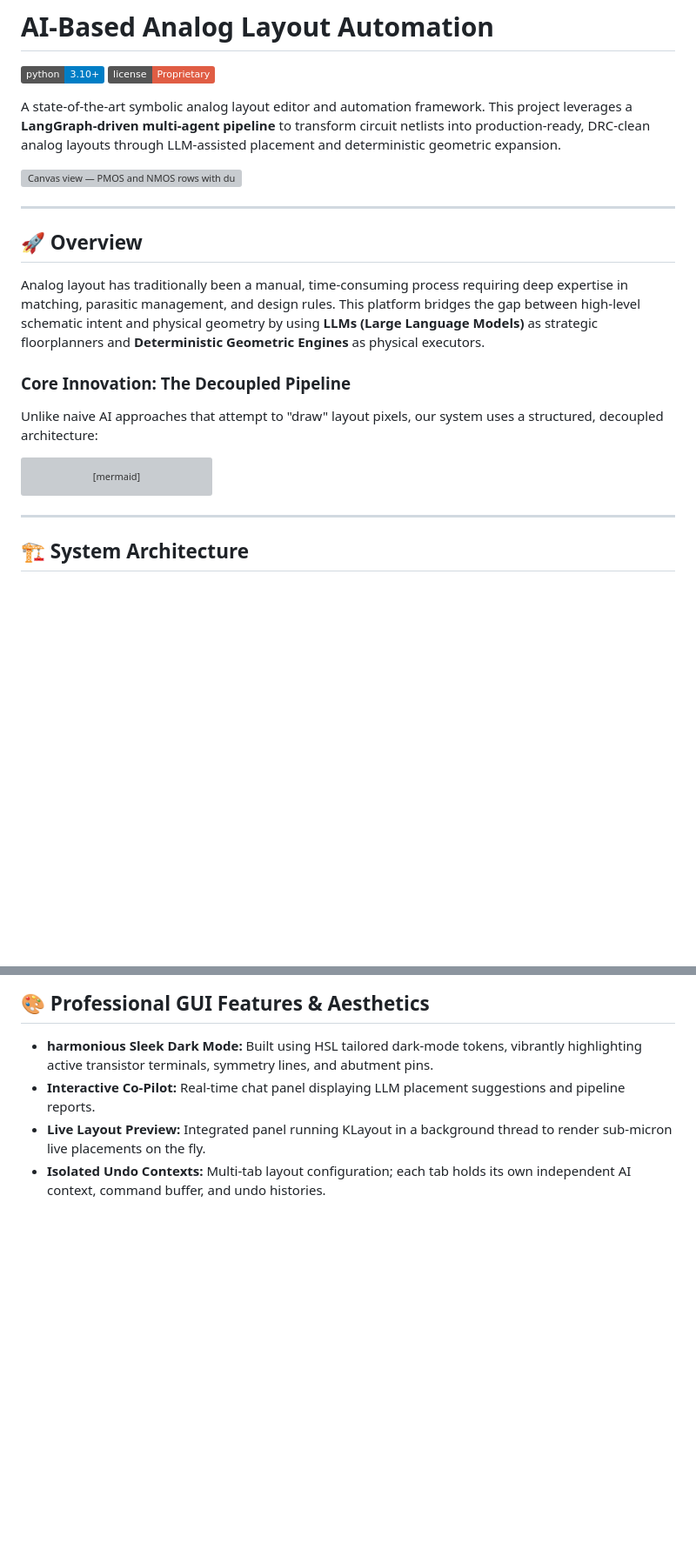
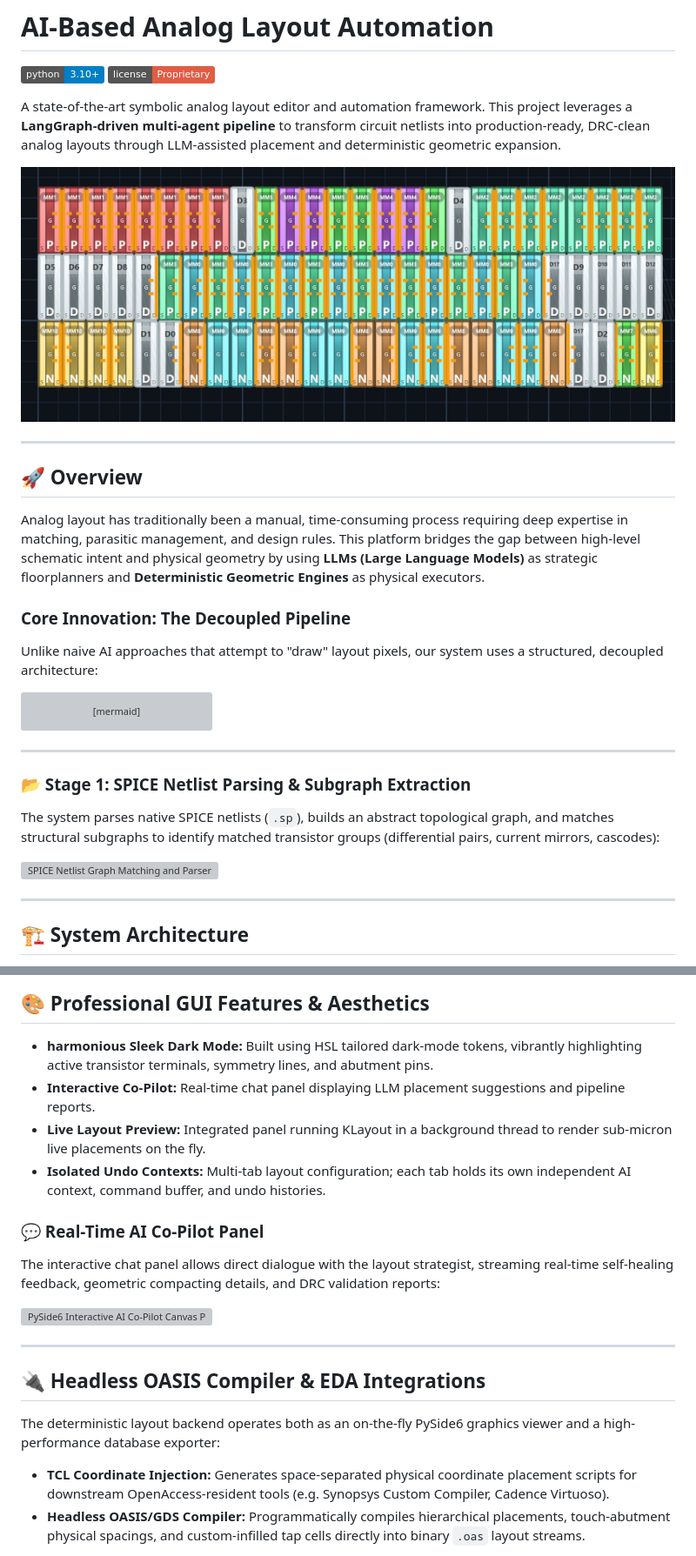
Before and after one commit to orabi55/AI-Based-Analog-Layout-Automation, a Markdown page: README.md, 2 parts joined by grey strips. Shown at 87% size. Drawn GitHub-style; badges without logos; blank space fills up the shorter version; grey boxes are pictures that could not be loaded.

````diff
--- a/README.md
+++ b/README.md
@@ -5,7 +5,7 @@
 
 A state-of-the-art symbolic analog layout editor and automation framework. This project leverages a **LangGraph-driven multi-agent pipeline** to transform circuit netlists into production-ready, DRC-clean analog layouts through LLM-assisted placement and deterministic geometric expansion.
 
-![Canvas view — PMOS and NMOS rows with dummy devices](docs/images/editor_canvas.png)
+![AI-Based Analog Layout Automation - Completed Comparator Layout](docs/images/comparator.png)
 
 ---
 
@@ -23,8 +23,15 @@ graph TD
     C -->|Calculates Fingers & Spacing| D["DRC Validation & Connectivity Scoring"]
     D -->|Identifies Violations| E{"DRC Clean?"}
     E -->|No: Self-Healing Feedback| B
-    E -->|Yes| F["OASIS / GDS / TCL Export Pipeline"]
+E -->|Yes| F["OASIS / GDS / TCL Export Pipeline"]
 ```
+
+---
+
+### 📂 Stage 1: SPICE Netlist Parsing & Subgraph Extraction
+The system parses native SPICE netlists (`.sp`), builds an abstract topological graph, and matches structural subgraphs to identify matched transistor groups (differential pairs, current mirrors, cascodes):
+
+![SPICE Netlist Graph Matching and Parser Architecture](docs/images/parser.png)
 
 ---
 
@@ -128,3 +140,17 @@ During initial placement, dummy padding can be enabled or suppressed (`DISABLE_F
 * **Interactive Co-Pilot:** Real-time chat panel displaying LLM placement suggestions and pipeline reports.
 * **Live Layout Preview:** Integrated panel running KLayout in a background thread to render sub-micron live placements on the fly.
 * **Isolated Undo Contexts:** Multi-tab layout configuration; each tab holds its own independent AI context, command buffer, and undo histories.
+
+### 💬 Real-Time AI Co-Pilot Panel
+The interactive chat panel allows direct dialogue with the layout strategist, streaming real-time self-healing feedback, geometric compacting details, and DRC validation reports:
+
+![PySide6 Interactive AI Co-Pilot Canvas Panel](docs/images/ChatBot.png)
+
+---
+
+## 🔌 Headless OASIS Compiler & EDA Integrations
+
+The deterministic layout backend operates both as an on-the-fly PySide6 graphics viewer and a high-performance database exporter:
+- **TCL Coordinate Injection:** Generates space-separated physical coordinate placement scripts for downstream OpenAccess-resident tools (e.g. Synopsys Custom Compiler, Cadence Virtuoso).
+- **Headless OASIS/GDS Compiler:** Programmatically compiles hierarchical placements, touch-abutment physical spacings, and custom-infilled tap cells directly into binary `.oas` layout streams.
+
````
Also changed, not shown: other parts of README.md (+26 -0 lines).
